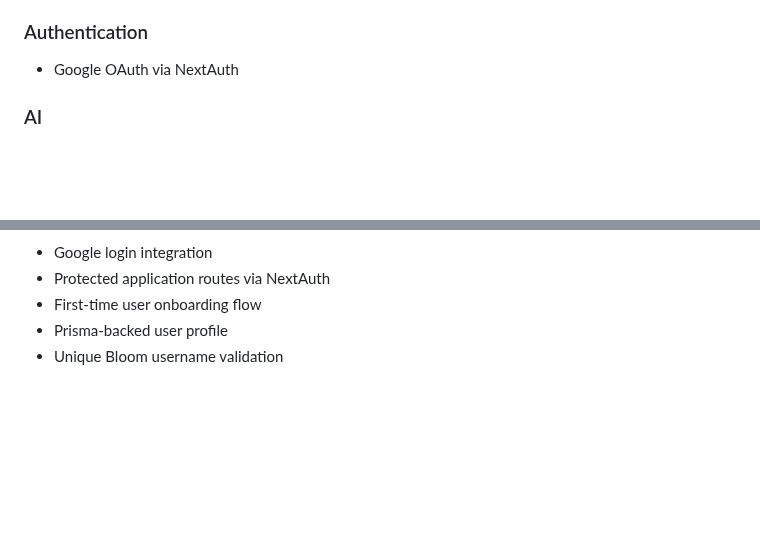
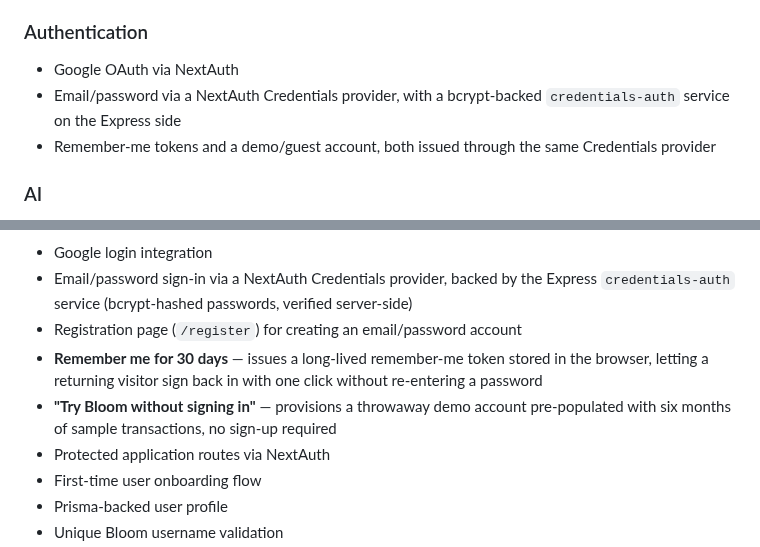
Before and after one commit to mintthiha/bloom, a Markdown page: README.md, 2 parts joined by grey strips. Drawn GitHub-style; blank space fills up the shorter version.

Commit message:
Add screenshots and content for auth section

```diff
--- a/README.md
+++ b/README.md
@@ -47,6 +47,8 @@ Bloom is a full-stack personal finance demo app built for Canadians that are lea
 ### Authentication
 
 - Google OAuth via NextAuth
+- Email/password via a NextAuth Credentials provider, with a bcrypt-backed `credentials-auth` service on the Express side
+- Remember-me tokens and a demo/guest account, both issued through the same Credentials provider
 
 ### AI
 
@@ -101,4 +107,8 @@ flowchart LR
 - Google login integration
+- Email/password sign-in via a NextAuth Credentials provider, backed by the Express `credentials-auth` service (bcrypt-hashed passwords, verified server-side)
+- Registration page (`/register`) for creating an email/password account
+- **Remember me for 30 days** — issues a long-lived remember-me token stored in the browser, letting a returning visitor sign back in with one click without re-entering a password
+- **"Try Bloom without signing in"** — provisions a throwaway demo account pre-populated with six months of sample transactions, no sign-up required
 - Protected application routes via NextAuth
 - First-time user onboarding flow
 - Prisma-backed user profile
```
Also changed, not shown: other parts of README.md (+4 -0 lines), docs/screenshots/createAccount.png (added), 1 other file.
